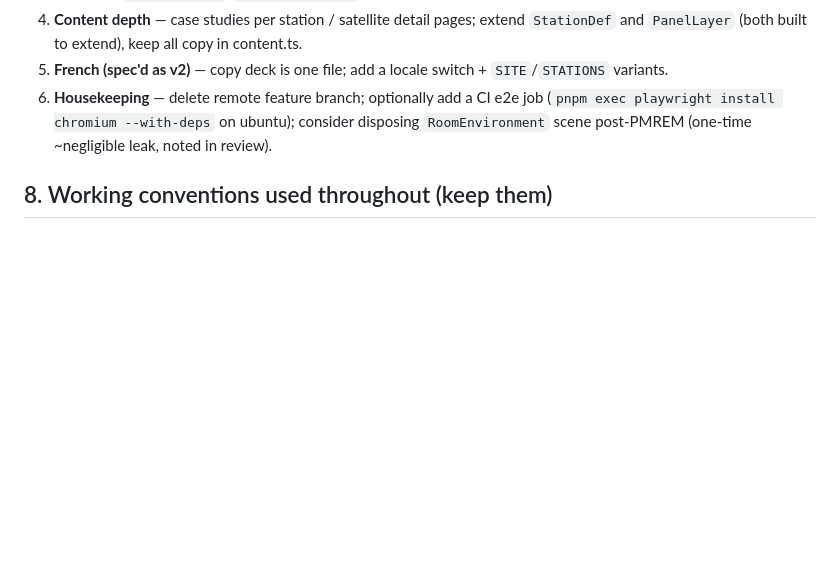
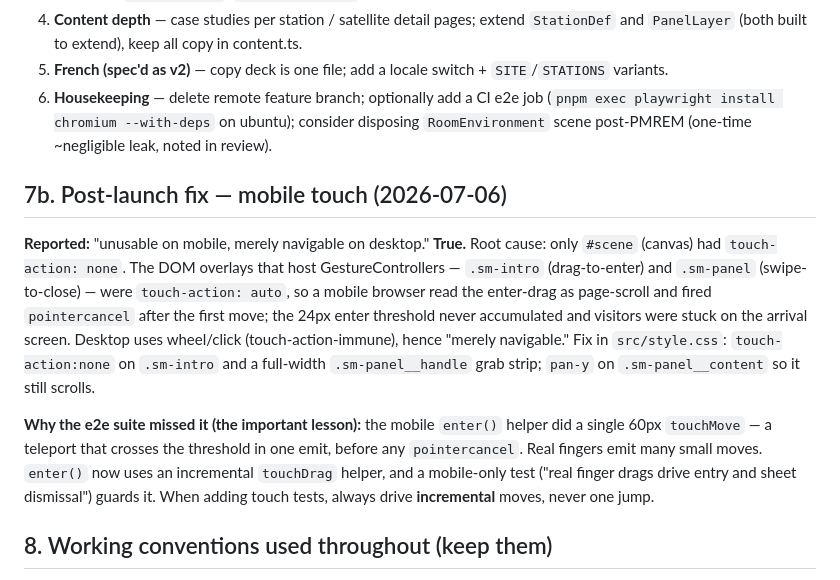
Before and after one commit to solutionmakers-dev/solutionmakers-commercial-website, a Markdown page: docs/HANDOFF.md, the part around the change. Drawn GitHub-style; blank space fills up the shorter version.

Commit message:
docs: record mobile touch-action fix in handoff
Co-Authored-By: Claude Fable 5 <noreply@anthropic.com>

```diff
--- a/docs/HANDOFF.md
+++ b/docs/HANDOFF.md
@@ -59,6 +59,26 @@ https://solutionmakers-dev.github.io/solutionmakers-commercial-website/
 5. **French (spec'd as v2)** — copy deck is one file; add a locale switch + `SITE`/`STATIONS` variants.
 6. **Housekeeping** — delete remote feature branch; optionally add a CI e2e job (`pnpm exec playwright install chromium --with-deps` on ubuntu); consider disposing `RoomEnvironment` scene post-PMREM (one-time ~negligible leak, noted in review).
 
+## 7b. Post-launch fix — mobile touch (2026-07-06)
+
+**Reported:** "unusable on mobile, merely navigable on desktop." **True.**
+Root cause: only `#scene` (canvas) had `touch-action: none`. The DOM overlays
+that host GestureControllers — `.sm-intro` (drag-to-enter) and `.sm-panel`
+(swipe-to-close) — were `touch-action: auto`, so a mobile browser read the
+enter-drag as page-scroll and fired `pointercancel` after the first move; the
+24px enter threshold never accumulated and visitors were stuck on the arrival
+screen. Desktop uses wheel/click (touch-action-immune), hence "merely
+navigable." Fix in `src/style.css`: `touch-action:none` on `.sm-intro` and a
+full-width `.sm-panel__handle` grab strip; `pan-y` on `.sm-panel__content` so
+it still scrolls.
+
+**Why the e2e suite missed it (the important lesson):** the mobile `enter()`
+helper did a single 60px `touchMove` — a teleport that crosses the threshold in
+one emit, before any `pointercancel`. Real fingers emit many small moves.
+`enter()` now uses an incremental `touchDrag` helper, and a mobile-only test
+("real finger drags drive entry and sheet dismissal") guards it. When adding
+touch tests, always drive **incremental** moves, never one jump.
+
 ## 8. Working conventions used throughout (keep them)
 
 - TDD for logic modules; smoke tests assert real structure (counts, radii, userData), not no-throw.
```
